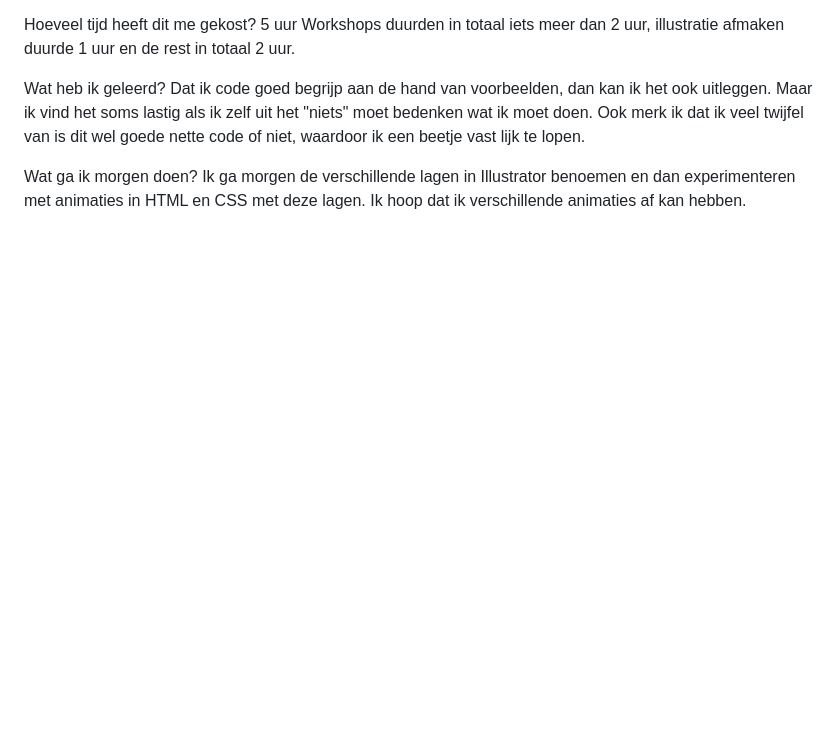
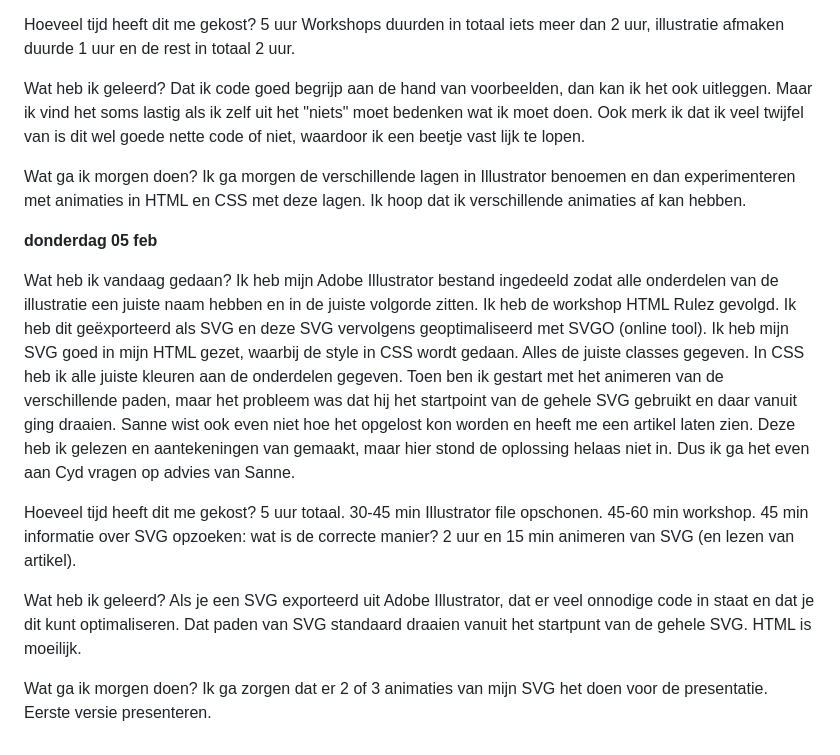
Before and after one commit to misama17/MilaMassaro_MinorWDD, a Markdown page: README.md, the part around one of its changes. Rendered like a GitHub page; blank space fills up the shorter version.

```diff
--- a/README.md
+++ b/README.md
@@ -47,3 +47,32 @@ Ook merk ik dat ik veel twijfel van is dit wel goede nette code of niet, waardoo
 Wat ga ik morgen doen?
 Ik ga morgen de verschillende lagen in Illustrator benoemen en dan experimenteren met animaties in HTML en CSS met deze lagen.
 Ik hoop dat ik verschillende animaties af kan hebben.
+
+
+
+**donderdag 05 feb**
+
+Wat heb ik vandaag gedaan?
+Ik heb mijn Adobe Illustrator bestand ingedeeld zodat alle onderdelen van de illustratie een juiste naam hebben en in de juiste volgorde zitten.
+Ik heb de workshop HTML Rulez gevolgd.
+Ik heb dit geëxporteerd als SVG en deze SVG vervolgens geoptimaliseerd met SVGO (online tool).
+Ik heb mijn SVG goed in mijn HTML gezet, waarbij de style in CSS wordt gedaan. Alles de juiste classes gegeven.
+In CSS heb ik alle juiste kleuren aan de onderdelen gegeven.
+Toen ben ik gestart met het animeren van de verschillende paden, maar het probleem was dat hij het startpoint van de gehele SVG gebruikt en daar vanuit ging draaien.
+Sanne wist ook even niet hoe het opgelost kon worden en heeft me een artikel laten zien. Deze heb ik gelezen en aantekeningen van gemaakt, maar hier stond de oplossing helaas niet in. Dus ik ga het even aan Cyd vragen op advies van Sanne.
+
+Hoeveel tijd heeft dit me gekost?
+5 uur totaal.
+30-45 min Illustrator file opschonen.
+45-60 min workshop.
+45 min informatie over SVG opzoeken: wat is de correcte manier?
+2 uur en 15 min animeren van SVG (en lezen van artikel).
+
+Wat heb ik geleerd?
+Als je een SVG exporteerd uit Adobe Illustrator, dat er veel onnodige code in staat en dat je dit kunt optimaliseren.
+Dat paden van SVG standaard draaien vanuit het startpunt van de gehele SVG.
+HTML is moeilijk.
+
+Wat ga ik morgen doen?
+Ik ga zorgen dat er 2 of 3 animaties van mijn SVG het doen voor de presentatie.
+Eerste versie presenteren.
```
Also changed, not shown: other parts of README.md (+2 -2 lines).
